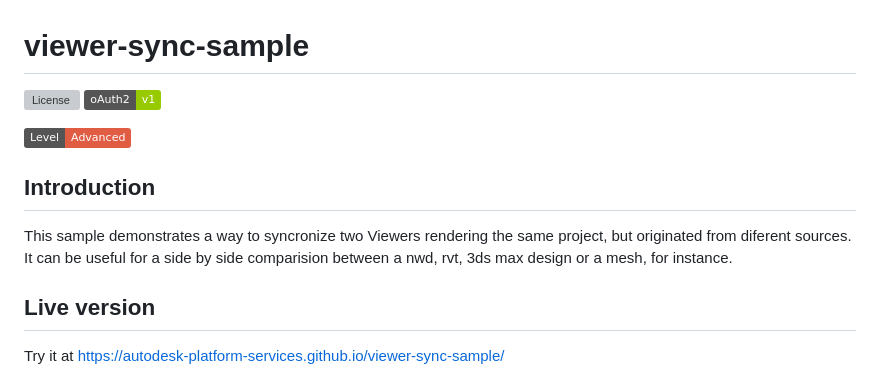
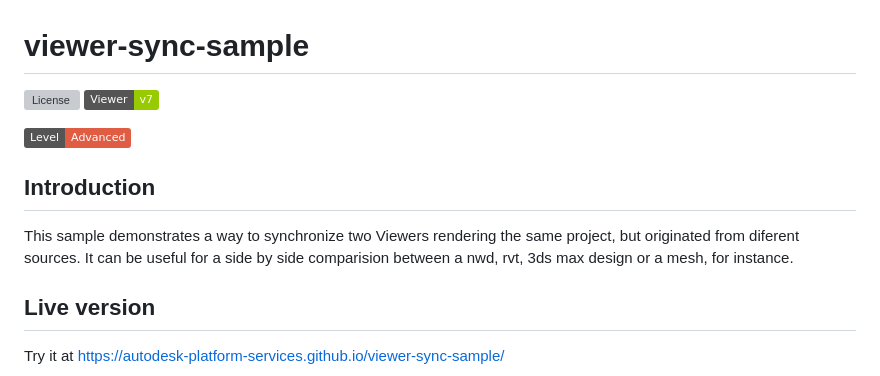
Before and after one commit to JoaoMartins-callmeJohn/viewer-sync-sample, a Markdown page: README.md, the part around the change. Drawn GitHub-style; badges without logos; grey boxes are pictures that could not be loaded.

```diff
--- a/README.md
+++ b/README.md
@@ -1,12 +1,12 @@
 # viewer-sync-sample
 
 [![License](http://img.shields.io/:license-MIT-blue.svg)](http://opensource.org/licenses/MIT)
-[![Viewer](https://img.shields.io/badge/oAuth2-v1-green.svg)](http://developer.autodesk.com/)
+[![Viewer](https://img.shields.io/badge/Viewer-v7-green.svg)](http://developer.autodesk.com/)
 
 ![Advanced](https://img.shields.io/badge/Level-Advanced-red.svg)
 
 ## Introduction
-This sample demonstrates a way to syncronize two Viewers rendering the same project, but originated from diferent sources. It can be useful for a side by side comparision between a nwd, rvt, 3ds max design or a mesh, for instance.
+This sample demonstrates a way to synchronize two Viewers rendering the same project, but originated from diferent sources. It can be useful for a side by side comparision between a nwd, rvt, 3ds max design or a mesh, for instance.
 
 ## Live version
 
```
